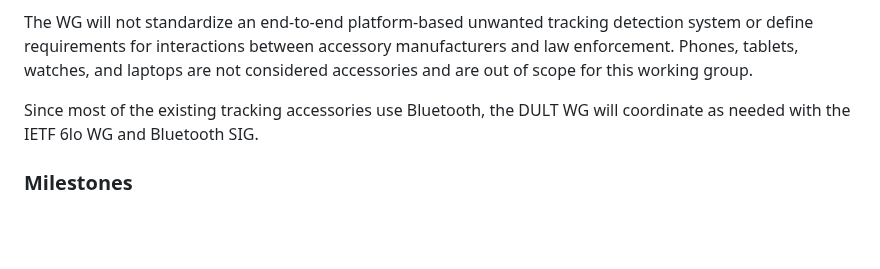
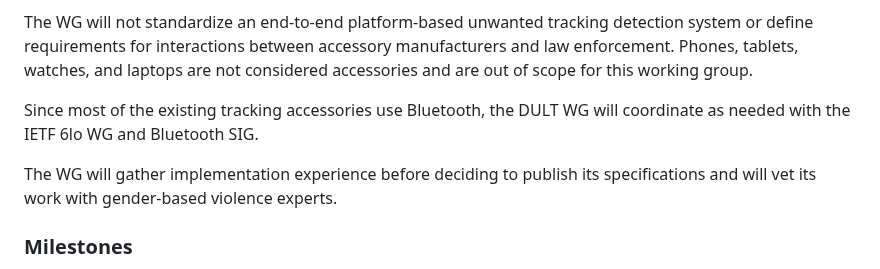
Before and after one commit to bdetwiler/draft-detecting-unwanted-location-trackers, a Markdown page: charter/charter-detecting-unwanted-location-trackers.md, the part around the change. Rendered like a GitHub page; blank space fills up the shorter version.

Commit message:
BoF #2 charter feedback #3
See issue #106

```diff
--- a/charter/charter-detecting-unwanted-location-trackers.md
+++ b/charter/charter-detecting-unwanted-location-trackers.md
@@ -51,6 +51,8 @@ The WG will not standardize an end-to-end platform-based unwanted tracking detec
 
 Since most of the existing tracking accessories use Bluetooth, the DULT WG will coordinate as needed with the IETF 6lo WG and Bluetooth SIG.
 
+The WG will gather implementation experience before deciding to publish its specifications and will vet its work with gender-based violence experts.
+
 ### Milestones
 
 * Submit an informational document about the state of tracker accessory platforms and how they work for publication
```
